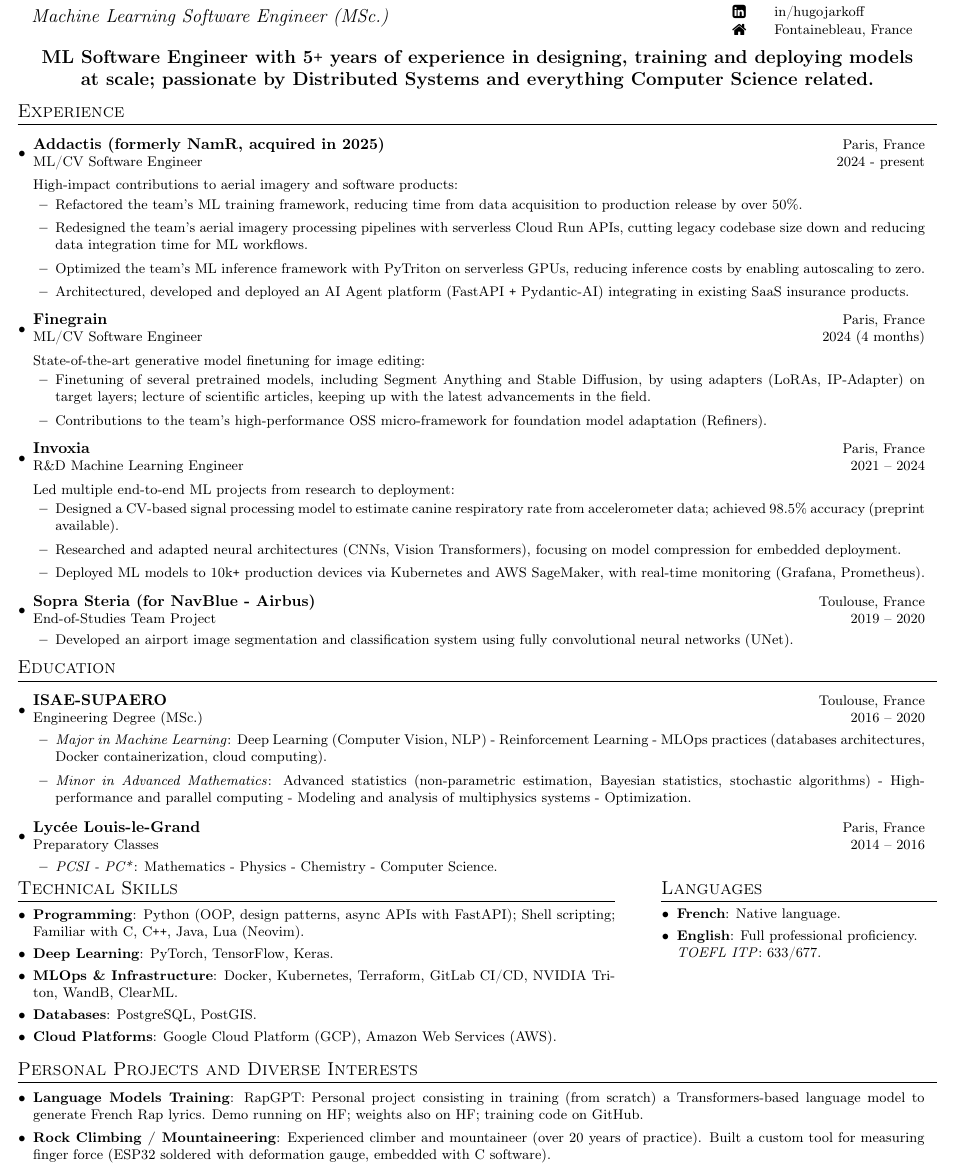
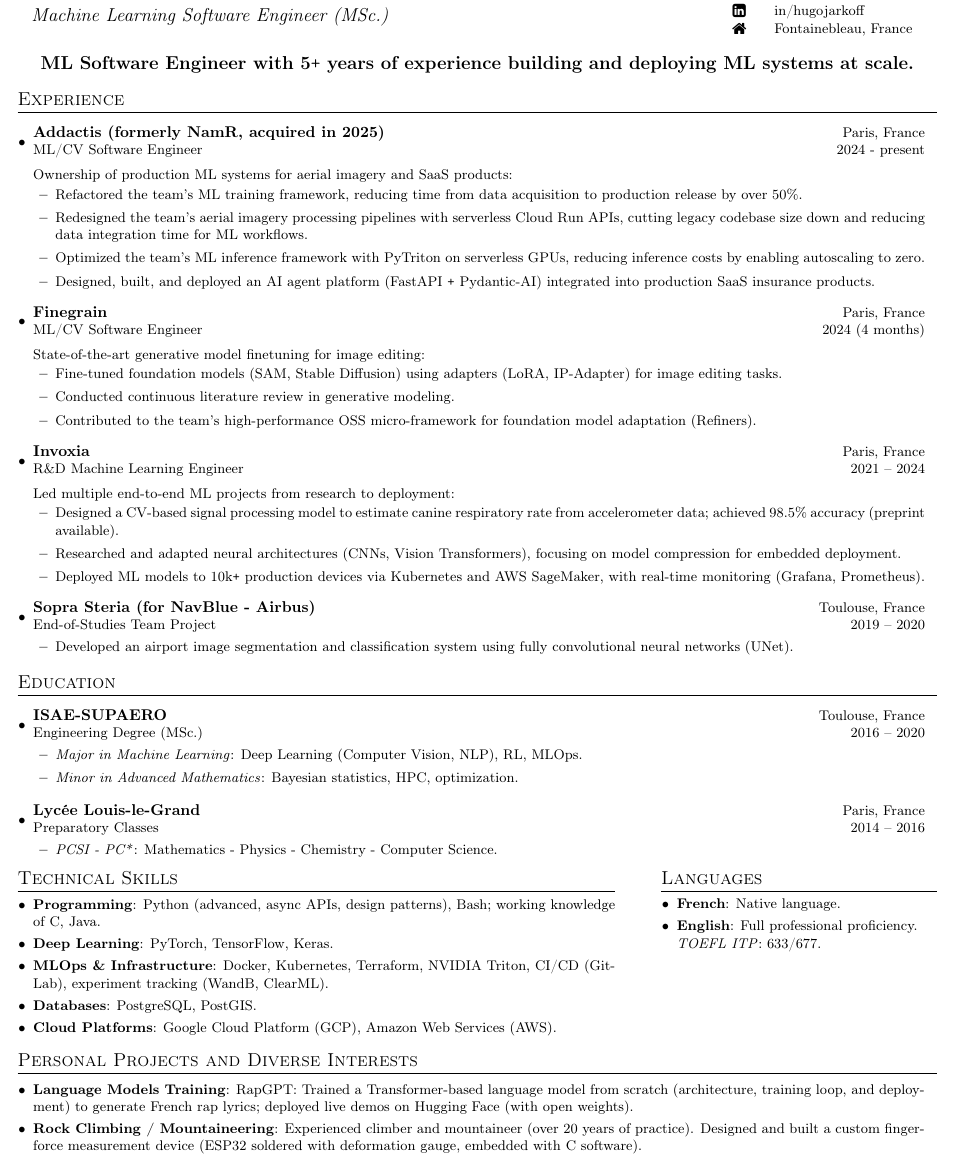
Before and after one commit to hugojarkoff/personal-cv, a LaTeX CV (cv.tex): part of the page, cut so that both start at the same text. Compiled offline with pdfLaTeX.

Commit message:
Update resume

```diff
--- a/cv.tex
+++ b/cv.tex
@@ -122,17 +122,15 @@
 
 
 %------------PROJET-----------------------
-% \vspace{0.2mm}
 
 \begin{center}
 \begin{minipage}{0.95\textwidth}
     \centering
-    \large \textbf{ML Software Engineer with 5\Plus \ years of experience in
-    designing, training and deploying models at scale; passionate by Distributed Systems and everything Computer Science related.}
+    \large \textbf{ML Software Engineer with 5\Plus \ years of experience building and deploying ML systems at scale.}
 \end{minipage}
 \end{center}
 
-\vspace{-4mm}
+\vspace{-5mm}
 
 %-----------EXPERIENCE-----------------
 \section{Experience}
@@ -144,20 +142,21 @@
 
 \resumeSubheading{Addactis (formerly NamR, acquired in 2025)}{Paris, France}{ML/CV Software Engineer}{2024 - present}
 
-High-impact contributions to aerial imagery and software products:
+Ownership of production ML systems for aerial imagery and SaaS products:
 \resumeProjectListStart
 \resumeProjectItem{Refactored the team's ML training framework, reducing time from data acquisition to production release by over 50\%.}
 \resumeProjectItem{Redesigned the team's aerial imagery processing pipelines with serverless Cloud Run APIs, cutting legacy codebase size down and reducing data integration time for ML workflows.}
 \resumeProjectItem{Optimized the team's ML inference framework with PyTriton on serverless GPUs, reducing inference costs by enabling autoscaling to zero.}
-\resumeProjectItem{Architectured, developed and deployed an AI Agent platform (FastAPI \Plus \ Pydantic-AI) integrating in existing SaaS insurance products.}
+\resumeProjectItem{Designed, built, and deployed an AI agent platform (FastAPI \Plus \ Pydantic-AI) integrated into production SaaS insurance products.}
 \resumeProjectListEnd
 
 \resumeSubheading{Finegrain}{Paris, France}{ML/CV Software Engineer}{2024 (4 months)}
 
 State-of-the-art generative model finetuning for image editing:
 \resumeProjectListStart
-\resumeProjectItem{Finetuning of several pretrained models, including Segment Anything and Stable Diffusion, by using adapters (LoRAs, IP-Adapter) on target layers; lecture of scientific articles, keeping up with the latest advancements in the field.}
-\resumeProjectItem{Contributions to the team's high-performance OSS micro-framework for foundation model adaptation (\href{https://github.com/finegrain-ai/refiners.}{Refiners}).}
+\resumeProjectItem{Fine-tuned foundation models (SAM, Stable Diffusion) using adapters (LoRA, IP-Adapter) for image editing tasks.}
+\resumeProjectItem{Conducted continuous literature review in generative modeling.}
+\resumeProjectItem{Contributed to the team's high-performance OSS micro-framework for foundation model adaptation (\href{https://github.com/finegrain-ai/refiners.}{Refiners}).}
 \resumeProjectListEnd
 
 \resumeSubheading{Invoxia}{Paris, France}{R\&D Machine Learning Engineer}{2021 -- 2024}
@@ -197,8 +196,8 @@
 
 \resumeSubheading{ISAE-SUPAERO}{Toulouse, France}{Engineering Degree (MSc.)}{2016 -- 2020}
 \resumeProjectListStart
-\resumeProjectItem{\textit{Major in Machine Learning}: Deep Learning (Computer Vision, NLP) - Reinforcement Learning - MLOps practices (databases architectures, Docker containerization, cloud computing).}
-\resumeProjectItem{\textit{Minor in Advanced Mathematics}: Advanced statistics (non-parametric estimation, Bayesian statistics, stochastic algorithms) - High-performance and parallel computing - Modeling and analysis of multiphysics systems - Optimization.}
+\resumeProjectItem{\textit{Major in Machine Learning}: Deep Learning (Computer Vision, NLP), RL, MLOps.}
+\resumeProjectItem{\textit{Minor in Advanced Mathematics}: Bayesian statistics, HPC, optimization.}
 \resumeProjectListEnd
 
 \resumeSubheading{Lycée Louis-le-Grand}{Paris, France}{Preparatory Classes}{2014 -- 2016}
@@ -215,9 +214,9 @@
 \begin{minipage}[t]{0.65\linewidth}
     \section{Technical Skills}
     \resumeSubHeadingListStart
-    \resumeSubItem{Programming}{Python (OOP, design patterns, async APIs with FastAPI); Shell scripting; Familiar with C, C\Plus\Plus, Java, Lua (Neovim).}
+    \resumeSubItem{Programming}{Python (advanced, async APIs, design patterns), Bash; working knowledge of C, Java.}
     \resumeSubItem{Deep Learning}{PyTorch, TensorFlow, Keras.}
-    \resumeSubItem{MLOps \& Infrastructure}{Docker, Kubernetes, Terraform, GitLab CI/CD, NVIDIA Triton, WandB, ClearML.}
+    \resumeSubItem{MLOps \& Infrastructure}{Docker, Kubernetes, Terraform, NVIDIA Triton, CI/CD (GitLab), experiment tracking (WandB, ClearML).}
     \resumeSubItem{Databases}{PostgreSQL, PostGIS.}
     \resumeSubItem{Cloud Platforms}{Google Cloud Platform (GCP), Amazon Web Services (AWS).}
     \resumeSubHeadingListEnd
@@ -239,9 +238,8 @@
 \vspace{0.5mm}
 \begin{minipage}[t]{0.9865\textwidth}
 \resumeSubHeadingListStart
-\resumeSubItem{Language Models Training}{RapGPT: Personal project consisting in training (from scratch) a Transformers-based language model to generate French Rap lyrics.
-Demo running on \href{https://huggingface.co/spaces/hugojarkoff/rapGPT}{HF}; weights also on \href{https://huggingface.co/hugojarkoff/rapGPT}{HF}; training code on \href{https://github.com/hugojarkoff/rapGPT}{GitHub}.}
-  \resumeSubItem{Rock Climbing / Mountaineering}{Experienced climber and mountaineer (over 20 years of practice). Built a custom tool for measuring finger force (ESP32 soldered with deformation gauge, embedded with C software).}
+  \resumeSubItem{Language Models Training}{RapGPT: Trained a Transformer-based language model from scratch (architecture, training loop, and deployment) to generate French rap lyrics; deployed live demos on \href{https://huggingface.co/spaces/hugojarkoff/rapGPT}{Hugging Face} (with open weights).}
+  \resumeSubItem{Rock Climbing / Mountaineering}{Experienced climber and mountaineer (over 20 years of practice). Designed and built a custom finger-force measurement device (ESP32 soldered with deformation gauge, embedded with C software).}
 \resumeSubHeadingListEnd
 \end{minipage}
 
```
Also changed, not shown: cv.pdf.
